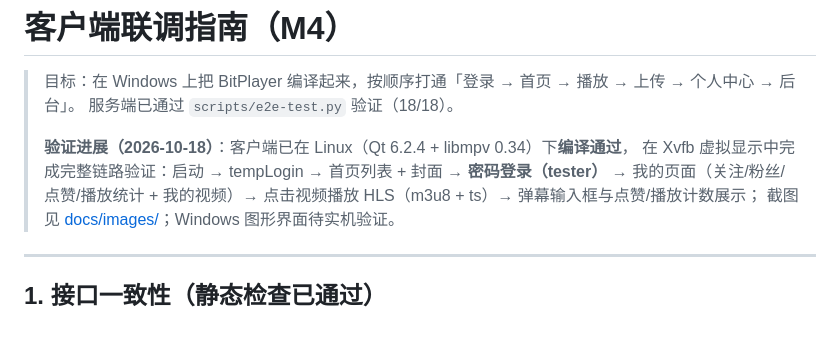
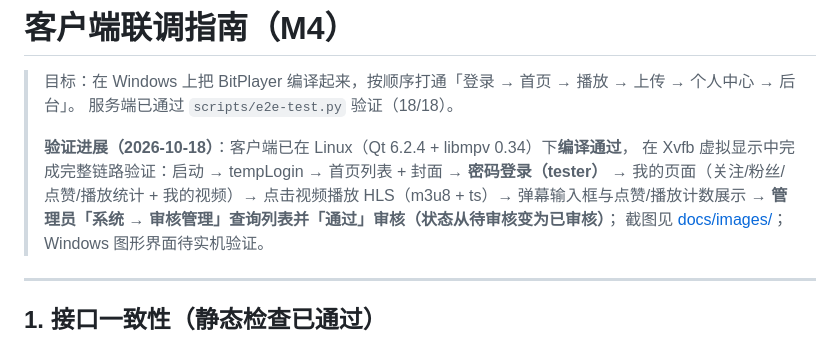
Before and after one commit to syagain-zsx/cpp-microservice-scaffold-vod-system, a Markdown page: docs/07-client-integration.md, the part around the change. Drawn GitHub-style.

```diff
--- a/docs/07-client-integration.md
+++ b/docs/07-client-integration.md
@@ -6,7 +6,8 @@
 > **验证进展（2026-10-18）**：客户端已在 Linux（Qt 6.2.4 + libmpv 0.34）下**编译通过**，
 > 在 Xvfb 虚拟显示中完成完整链路验证：启动 → tempLogin → 首页列表 + 封面 →
 > **密码登录（tester）** → 我的页面（关注/粉丝/点赞/播放统计 + 我的视频）→
-> 点击视频播放 HLS（m3u8 + ts）→ 弹幕输入框与点赞/播放计数展示；
+> 点击视频播放 HLS（m3u8 + ts）→ 弹幕输入框与点赞/播放计数展示 →
+> **管理员「系统 → 审核管理」查询列表并「通过」审核（状态从待审核变为已审核）**；
 > 截图见 [docs/images/](images/)；Windows 图形界面待实机验证。
 
 ---
```
Also changed, not shown: README.md (+9 -5 lines), docs/ROADMAP.md (+8 -0 lines), docs/images/admin.png (added), 1 other file.
